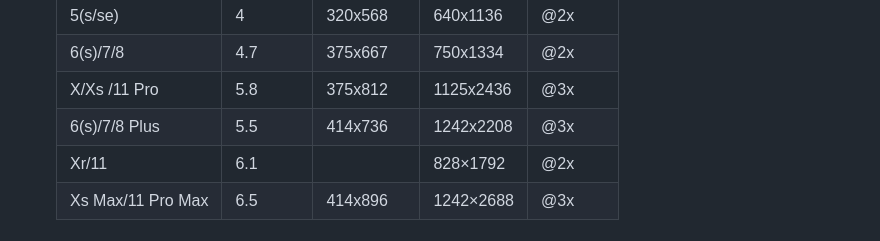
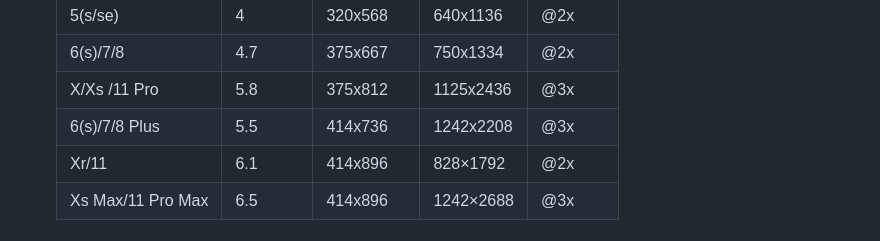
Before and after one commit to CoderNanT/restart, a Markdown page: HTML+CSS.md, the part around the change. GitHub-like rendering.

Commit message:
少写一个分辨率

```diff
--- a/HTML+CSS.md
+++ b/HTML+CSS.md
@@ -3576,7 +3576,7 @@ box-sizing用来设置盒子模型中宽高的行为
   | 6(s)/7/8          | 4.7      | 375x667    | 750x1334   | @2x      |
   | X/Xs /11 Pro      | 5.8      | 375x812    | 1125x2436  | @3x      |
   | 6(s)/7/8 Plus     | 5.5      | 414x736    | 1242x2208  | @3x      |
-  | Xr/11             | 6.1      |            | 828×1792   | @2x      |
+  | Xr/11             | 6.1      | 414x896    | 828×1792   | @2x      |
   | Xs Max/11 Pro Max | 6.5      | 414x896    | 1242×2688  | @3x      |
 
 
```
